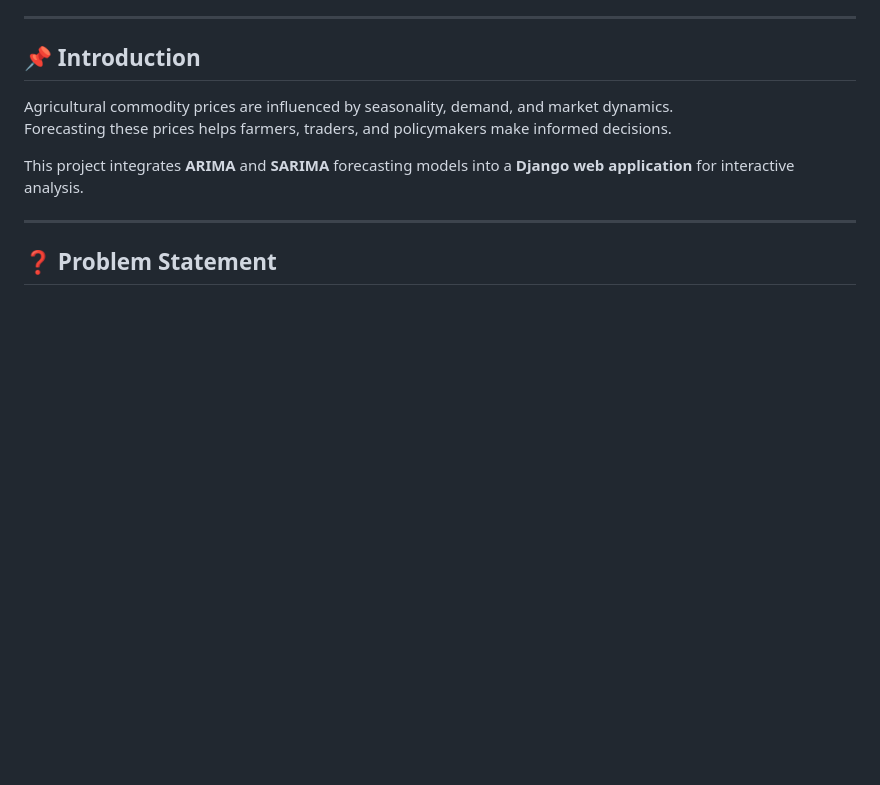
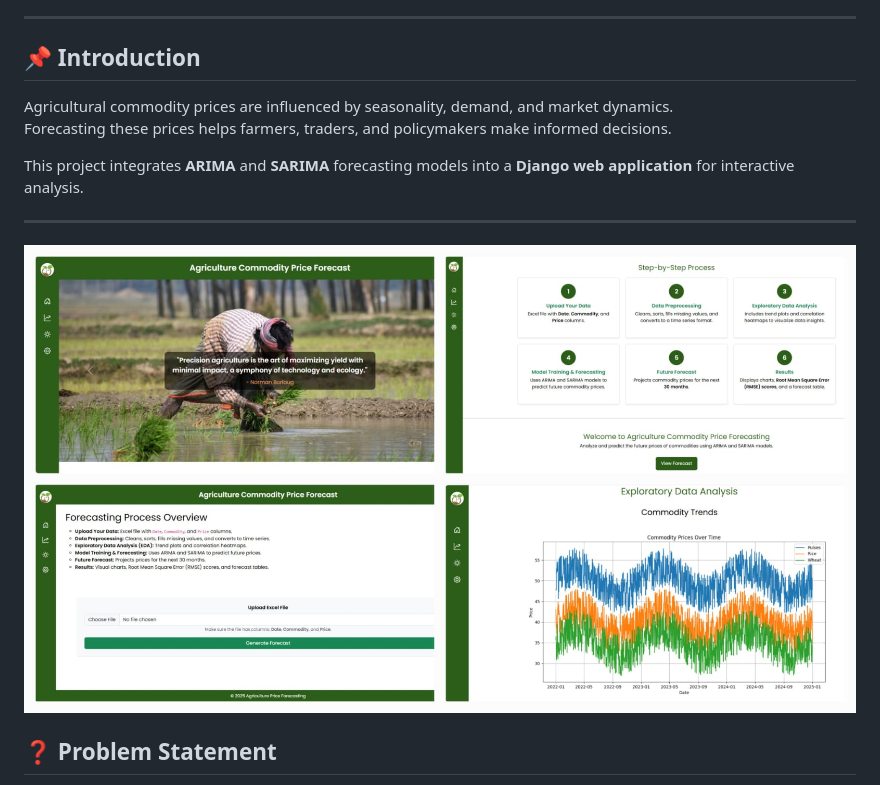
Before and after one commit to harirudhran/agriculture-price-forecasting, a Markdown page: README.md, the part around the change. Drawn GitHub-style; pictures changed too: images/agri.png (added); blank space fills up the shorter version.

```diff
--- a/README.md
+++ b/README.md
@@ -35,6 +35,7 @@ Forecasting these prices helps farmers, traders, and policymakers make informed
 This project integrates **ARIMA** and **SARIMA** forecasting models into a **Django web application** for interactive analysis.
 
 ---
+![Project Preview](images/agri.png)
 
 ## ❓ Problem Statement
 
```
